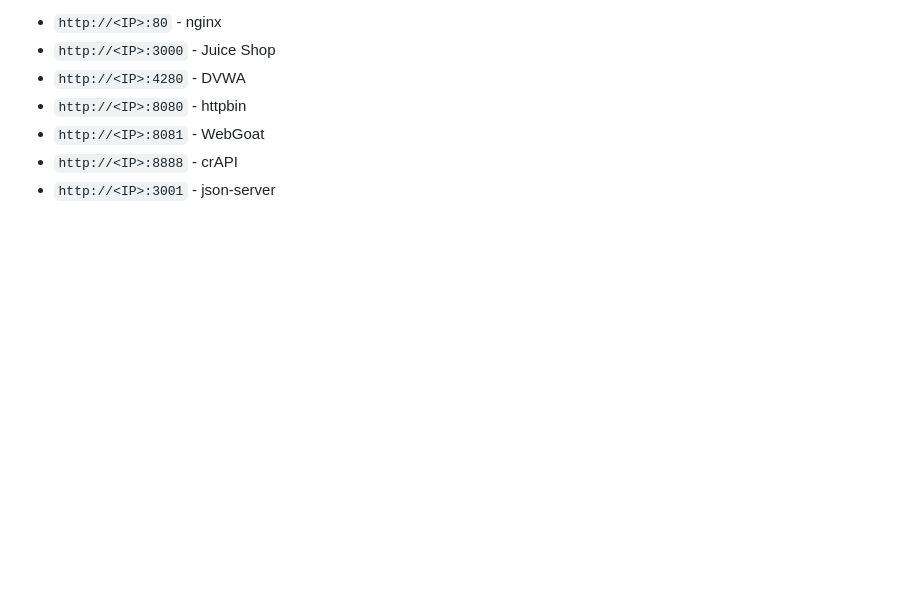
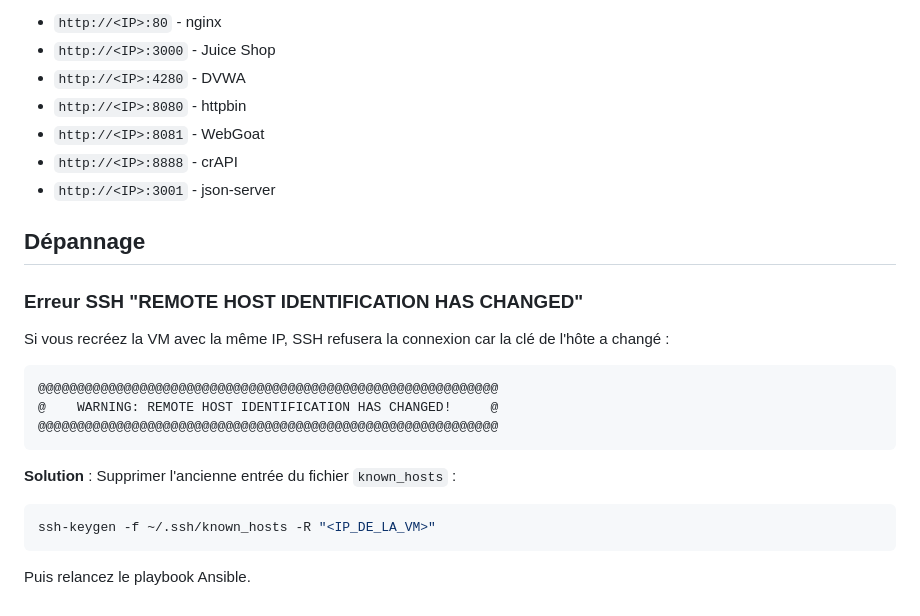
Before and after one commit to David7502/tf-cloudflare-appsec, a Markdown page: README.md, the part around the change. Rendered like a GitHub page; blank space fills up the shorter version.

Commit message:
docs: ajouter section dépannage SSH known_hosts

````diff
--- a/README.md
+++ b/README.md
@@ -117,3 +117,23 @@ Une fois déployé, les applications sont accessibles via l'IP externe de la VM
 - `http://<IP>:8081` - WebGoat
 - `http://<IP>:8888` - crAPI
 - `http://<IP>:3001` - json-server
+
+## Dépannage
+
+### Erreur SSH "REMOTE HOST IDENTIFICATION HAS CHANGED"
+
+Si vous recréez la VM avec la même IP, SSH refusera la connexion car la clé de l'hôte a changé :
+
+```
+@@@@@@@@@@@@@@@@@@@@@@@@@@@@@@@@@@@@@@@@@@@@@@@@@@@@@@@@@@@
+@    WARNING: REMOTE HOST IDENTIFICATION HAS CHANGED!     @
+@@@@@@@@@@@@@@@@@@@@@@@@@@@@@@@@@@@@@@@@@@@@@@@@@@@@@@@@@@@
+```
+
+**Solution** : Supprimer l'ancienne entrée du fichier `known_hosts` :
+
+```bash
+ssh-keygen -f ~/.ssh/known_hosts -R "<IP_DE_LA_VM>"
+```
+
+Puis relancez le playbook Ansible.
````
